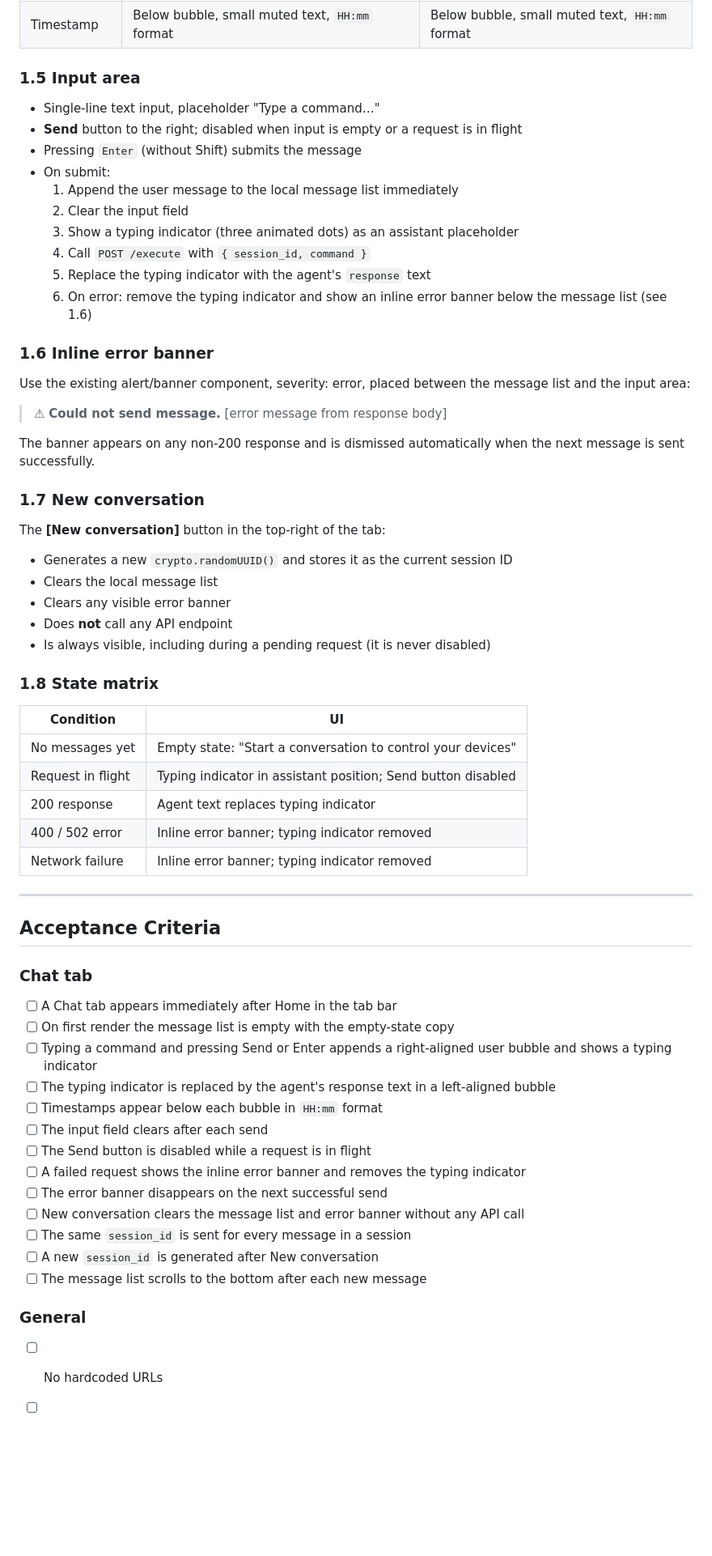
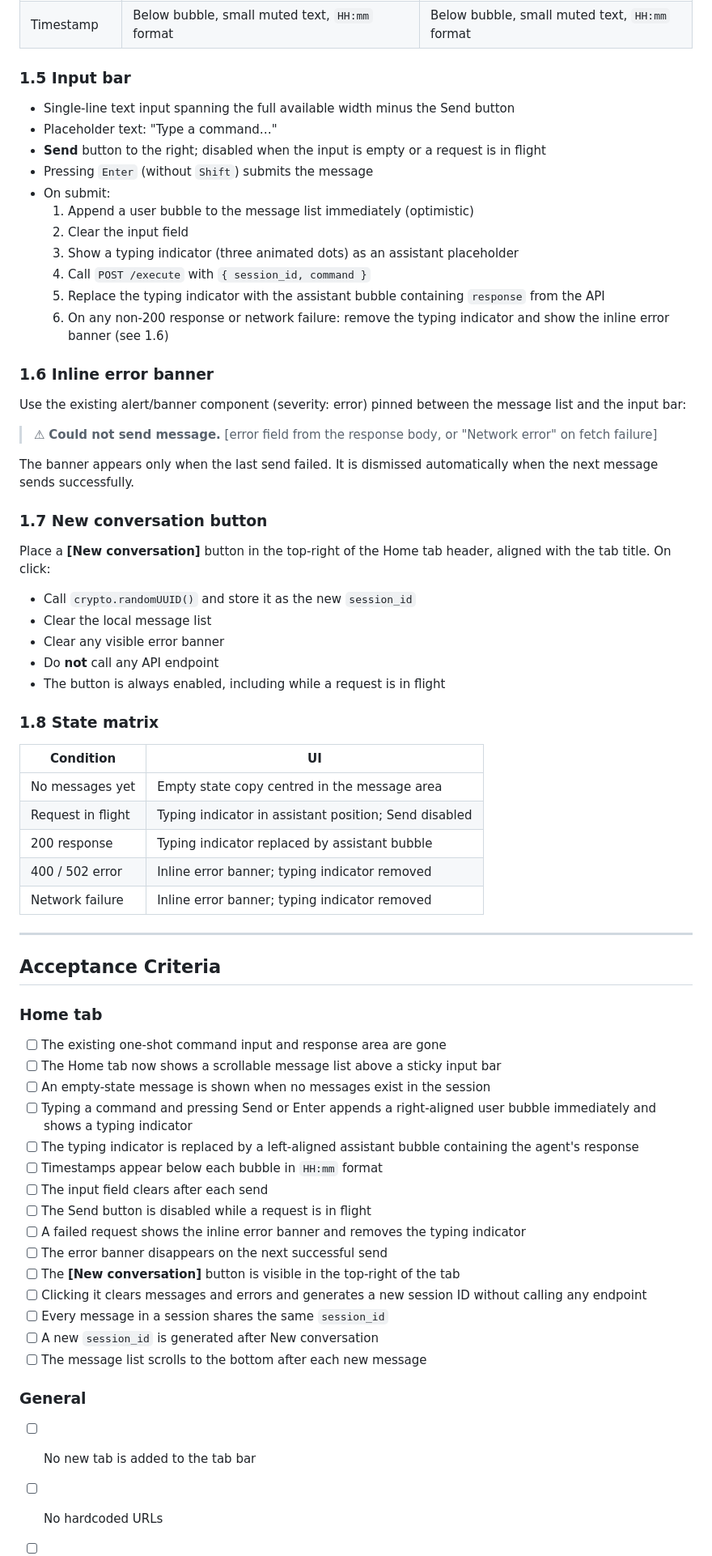
Before and after one commit to rajatarun/DeviceWeave, a Markdown page: docs/ui-conversational-agent-spec.md, the part around one of its changes. Shown at 81% size. GitHub-like rendering; blank space fills up the shorter version.

Commit message:
docs: revise conversational agent UI spec — Home tab, not new Chat tab
Replace the previous Chat-tab approach with a direct replacement of the
existing Home tab command input box. The tab bar is unchanged; the Home
tab's one-shot text input becomes a full conversational chat interface
(bubbles, typing indicator, New conversation, session_id lifecycle).

https://claude.ai/code/session_01MBHnBQKDL6bF1xYAyE8Ah5

```diff
--- a/docs/ui-conversational-agent-spec.md
+++ b/docs/ui-conversational-agent-spec.md
@@ -131,49 +140,52 @@ message is added.
 | Max width | 75 % of container | 75 % of container |
 | Timestamp | Below bubble, small muted text, `HH:mm` format | Below bubble, small muted text, `HH:mm` format |
 
-### 1.5 Input area
+### 1.5 Input bar
 
-- Single-line text input, placeholder "Type a command…"
-- **Send** button to the right; disabled when input is empty or a request is
-  in flight
-- Pressing `Enter` (without Shift) submits the message
+- Single-line text input spanning the full available width minus the Send button
+- Placeholder text: "Type a command…"
+- **Send** button to the right; disabled when the input is empty or a request
+  is in flight
+- Pressing `Enter` (without `Shift`) submits the message
 - On submit:
-  1. Append the user message to the local message list immediately
+  1. Append a user bubble to the message list immediately (optimistic)
   2. Clear the input field
   3. Show a typing indicator (three animated dots) as an assistant placeholder
   4. Call `POST /execute` with `{ session_id, command }`
-  5. Replace the typing indicator with the agent's `response` text
-  6. On error: remove the typing indicator and show an inline error banner
-     below the message list (see 1.6)
+  5. Replace the typing indicator with the assistant bubble containing
+     `response` from the API
+  6. On any non-200 response or network failure: remove the typing indicator
+     and show the inline error banner (see 1.6)
 
 ### 1.6 Inline error banner
 
-Use the existing alert/banner component, severity: error, placed between the
-message list and the input area:
+Use the existing alert/banner component (severity: error) pinned between the
+message list and the input bar:
 
 > ⚠ **Could not send message.**
-> [error message from response body]
+> [error field from the response body, or "Network error" on fetch failure]
 
-The banner appears on any non-200 response and is dismissed automatically
-when the next message is sent successfully.
+The banner appears only when the last send failed. It is dismissed
+automatically when the next message sends successfully.
 
-### 1.7 New conversation
+### 1.7 New conversation button
 
-The **[New conversation]** button in the top-right of the tab:
+Place a **[New conversation]** button in the top-right of the Home tab header,
+aligned with the tab title. On click:
 
-- Generates a new `crypto.randomUUID()` and stores it as the current session ID
-- Clears the local message list
-- Clears any visible error banner
-- Does **not** call any API endpoint
-- Is always visible, including during a pending request (it is never disabled)
+- Call `crypto.randomUUID()` and store it as the new `session_id`
+- Clear the local message list
+- Clear any visible error banner
+- Do **not** call any API endpoint
+- The button is always enabled, including while a request is in flight
 
 ### 1.8 State matrix
 
 | Condition | UI |
 |-----------|-----|
-| No messages yet | Empty state: "Start a conversation to control your devices" |
-| Request in flight | Typing indicator in assistant position; Send button disabled |
-| 200 response | Agent text replaces typing indicator |
+| No messages yet | Empty state copy centred in the message area |
+| Request in flight | Typing indicator in assistant position; Send disabled |
+| 200 response | Typing indicator replaced by assistant bubble |
 | 400 / 502 error | Inline error banner; typing indicator removed |
 | Network failure | Inline error banner; typing indicator removed |
 
@@ -181,27 +193,29 @@ The **[New conversation]** button in the top-right of the tab:
 
 ## Acceptance Criteria
 
-### Chat tab
+### Home tab
 
-- [ ] A Chat tab appears immediately after Home in the tab bar
-- [ ] On first render the message list is empty with the empty-state copy
-- [ ] Typing a command and pressing Send or Enter appends a right-aligned
-      user bubble and shows a typing indicator
-- [ ] The typing indicator is replaced by the agent's response text in a
-      left-aligned bubble
+- [ ] The existing one-shot command input and response area are gone
+- [ ] The Home tab now shows a scrollable message list above a sticky input bar
+- [ ] An empty-state message is shown when no messages exist in the session
+- [ ] Typing a command and pressing Send or Enter appends a right-aligned user
+      bubble immediately and shows a typing indicator
+- [ ] The typing indicator is replaced by a left-aligned assistant bubble
+      containing the agent's response
 - [ ] Timestamps appear below each bubble in `HH:mm` format
 - [ ] The input field clears after each send
 - [ ] The Send button is disabled while a request is in flight
-- [ ] A failed request shows the inline error banner and removes the
-      typing indicator
+- [ ] A failed request shows the inline error banner and removes the typing indicator
 - [ ] The error banner disappears on the next successful send
-- [ ] New conversation clears the message list and error banner without any
-      API call
-- [ ] The same `session_id` is sent for every message in a session
+- [ ] The **[New conversation]** button is visible in the top-right of the tab
+- [ ] Clicking it clears messages and errors and generates a new session ID
+      without calling any endpoint
+- [ ] Every message in a session shares the same `session_id`
 - [ ] A new `session_id` is generated after New conversation
 - [ ] The message list scrolls to the bottom after each new message
 
 ### General
 
+- [ ] No new tab is added to the tab bar
 - [ ] No hardcoded URLs
 - [ ] No new npm packages installed
```
Also changed, not shown: other parts of docs/ui-conversational-agent-spec.md (+28 -19 lines).
